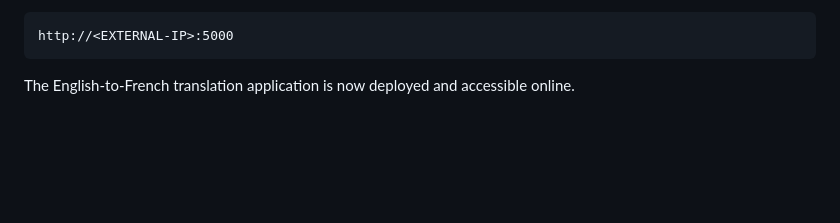
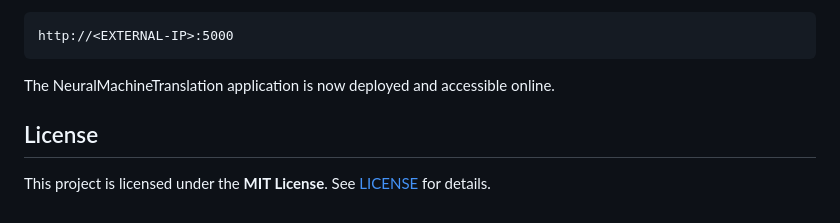
Before and after one commit to aakash-dec7/NeuralMachineTranslation, a Markdown page: README.md, the part around the change. Rendered like a GitHub page; blank space fills up the shorter version.

````diff
--- a/README.md
+++ b/README.md
@@ -245,4 +245,8 @@ Copy the `EXTERNAL-IP` and append `:5000` to access the application:
 http://<EXTERNAL-IP>:5000
 ```
 
-The English-to-French translation application is now deployed and accessible online.
+The NeuralMachineTranslation application is now deployed and accessible online.
+
+## License
+
+This project is licensed under the **MIT License**. See [LICENSE](LICENSE) for details.
````
